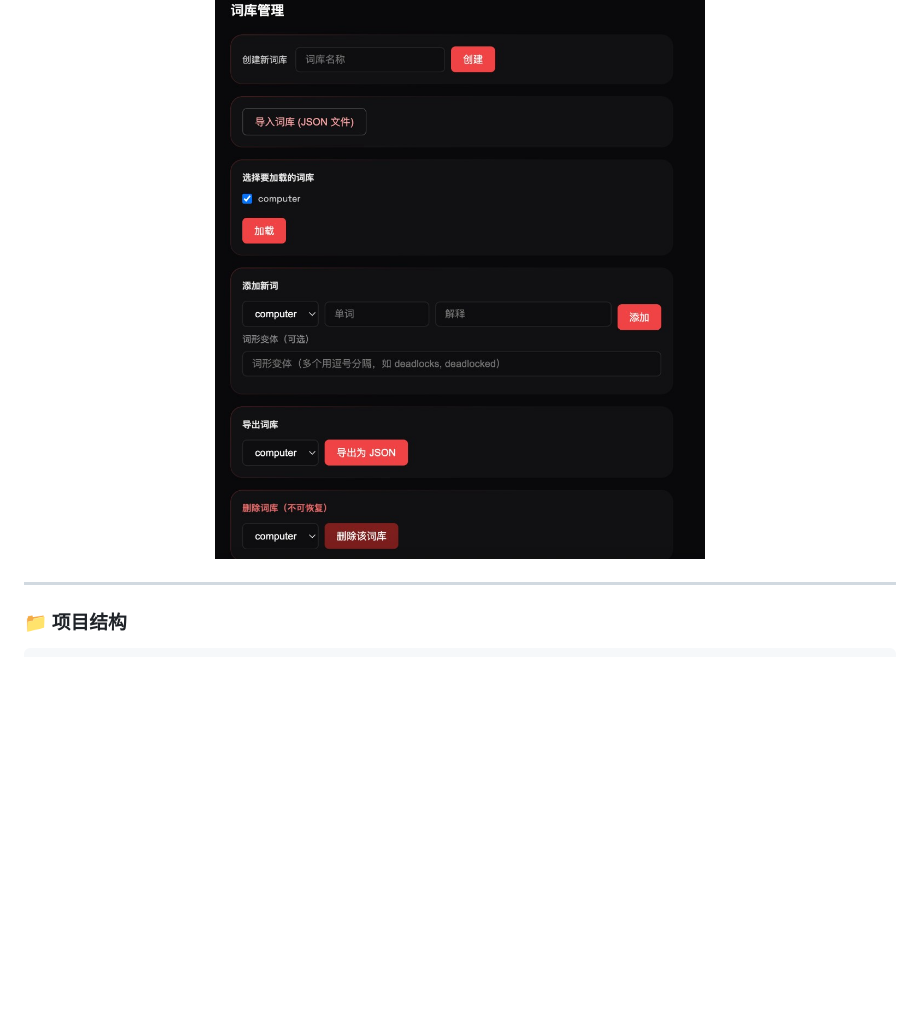
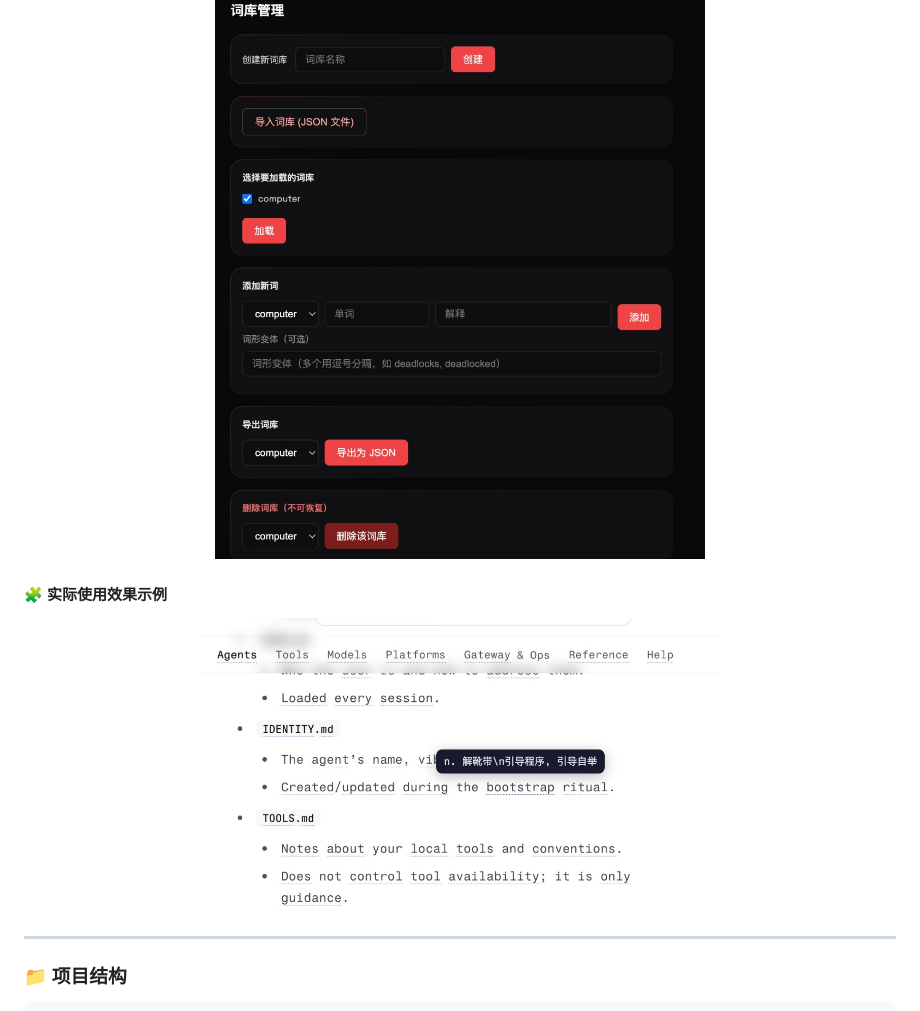
Before and after one commit to HW-Yue/bai-it, a Markdown page: README.md, the part around the change. GitHub-like rendering; pictures changed too: assets/usage-tooltip.png (added); blank space fills up the shorter version.

```diff
--- a/README.md
+++ b/README.md
@@ -54,6 +54,12 @@
   <img src="./assets/vocab-management.png" alt="bai-it 词库管理" width="520" />
 </p>
 
+#### 🧩 实际使用效果示例
+
+<p align="center">
+  <img src="./assets/usage-tooltip.png" alt="bai-it 在文档页面中的划词提示示例" width="520" />
+</p>
+
 ---
 
 ### 📁 项目结构
```
